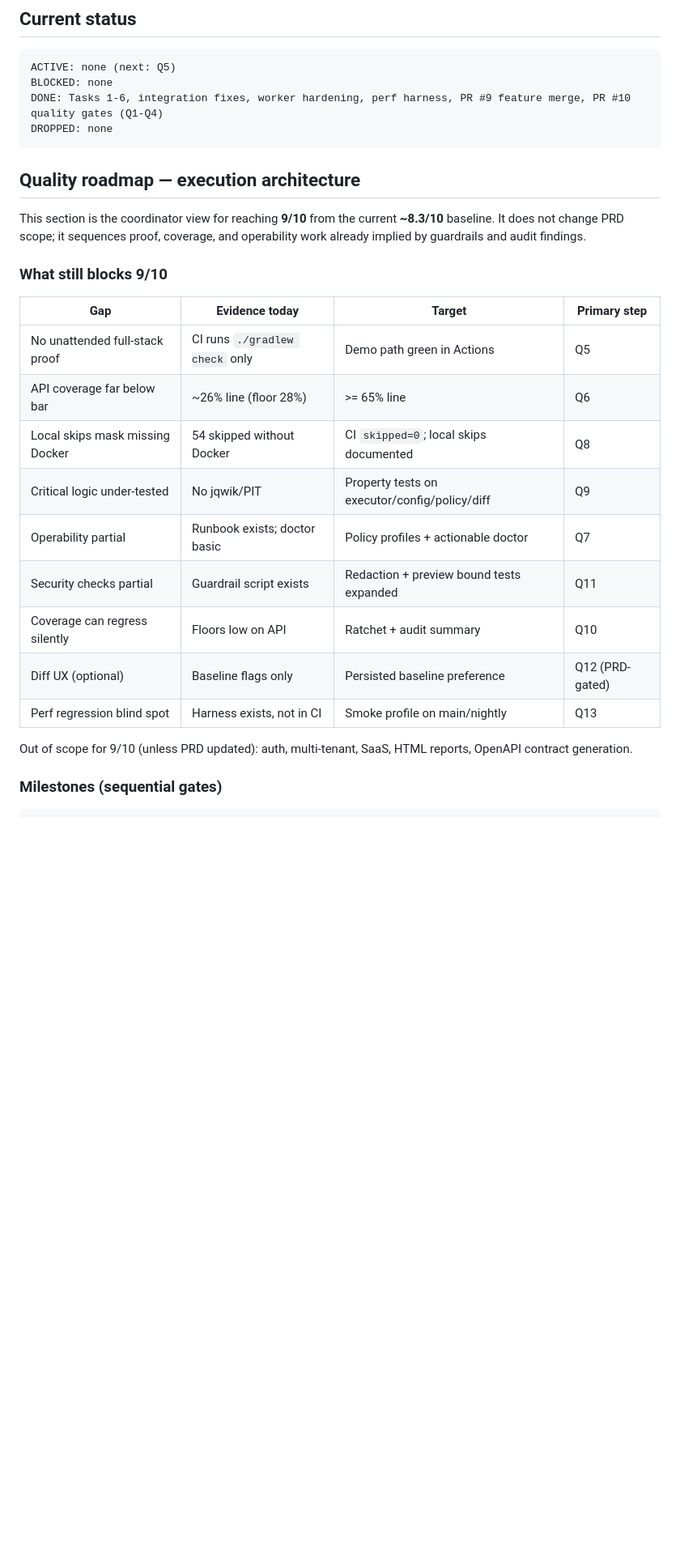
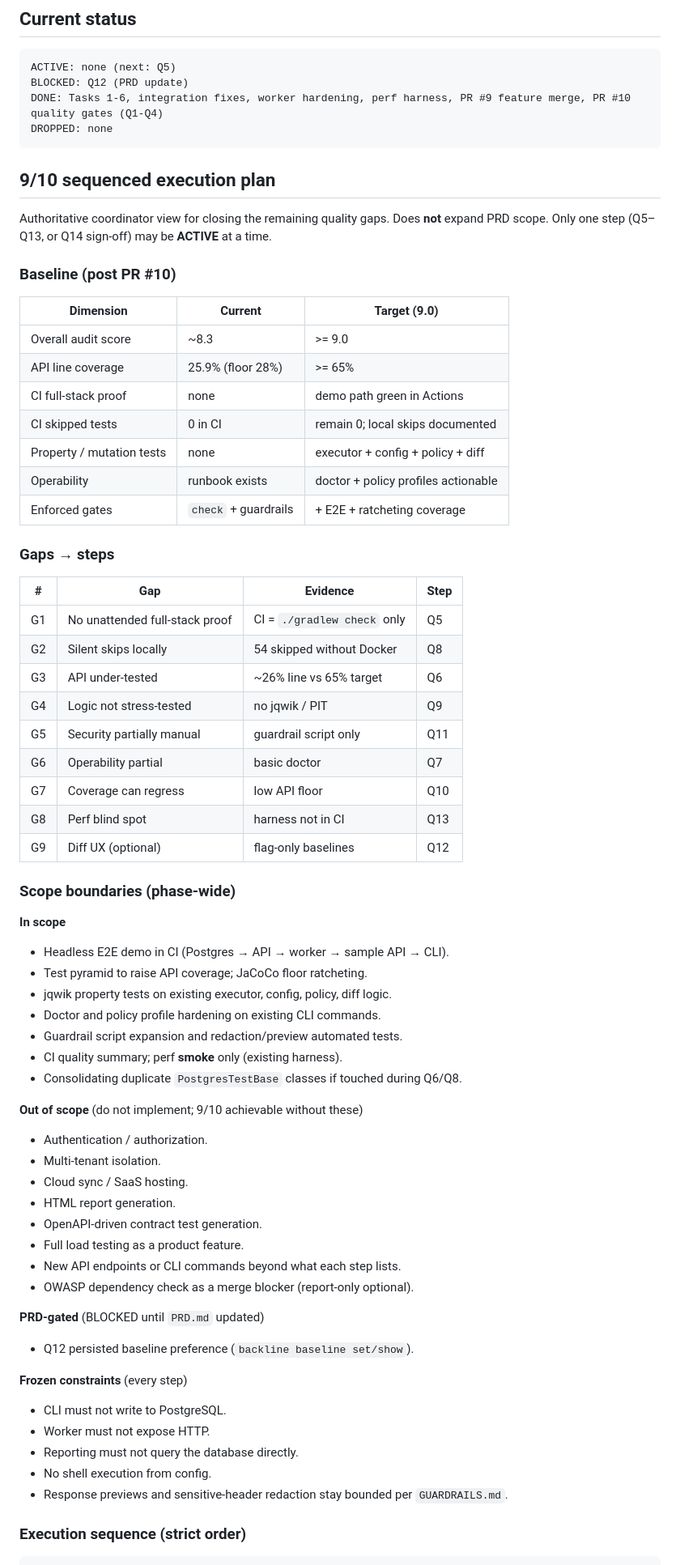
Before and after one commit to ChimdumebiNebolisa/Backline, a Markdown page: PLAN.md, the part around one of its changes. Shown at 81% size. Drawn GitHub-style; blank space fills up the shorter version.

````diff
--- a/PLAN.md
+++ b/PLAN.md
@@ -20,31 +20,76 @@ DROPPED
 
 ```txt
 ACTIVE: none (next: Q5)
-BLOCKED: none
+BLOCKED: Q12 (PRD update)
 DONE: Tasks 1-6, integration fixes, worker hardening, perf harness, PR #9 feature merge, PR #10 quality gates (Q1-Q4)
 DROPPED: none
 ```
 
-## Quality roadmap — execution architecture
+## 9/10 sequenced execution plan
 
-This section is the coordinator view for reaching **9/10** from the current **~8.3/10** baseline. It does not change PRD scope; it sequences proof, coverage, and operability work already implied by guardrails and audit findings.
+Authoritative coordinator view for closing the remaining quality gaps. Does **not** expand PRD scope. Only one step (Q5–Q13, or Q14 sign-off) may be **ACTIVE** at a time.
 
-### What still blocks 9/10
+### Baseline (post PR #10)
 
-| Gap | Evidence today | Target | Primary step |
-|-----|----------------|--------|--------------|
-| No unattended full-stack proof | CI runs `./gradlew check` only | Demo path green in Actions | Q5 |
-| API coverage far below bar | ~26% line (floor 28%) | >= 65% line | Q6 |
-| Local skips mask missing Docker | 54 skipped without Docker | CI `skipped=0`; local skips documented | Q8 |
-| Critical logic under-tested | No jqwik/PIT | Property tests on executor/config/policy/diff | Q9 |
-| Operability partial | Runbook exists; doctor basic | Policy profiles + actionable doctor | Q7 |
-| Security checks partial | Guardrail script exists | Redaction + preview bound tests expanded | Q11 |
-| Coverage can regress silently | Floors low on API | Ratchet + audit summary | Q10 |
-| Diff UX (optional) | Baseline flags only | Persisted baseline preference | Q12 (PRD-gated) |
-| Perf regression blind spot | Harness exists, not in CI | Smoke profile on main/nightly | Q13 |
+| Dimension | Current | Target (9.0) |
+|-----------|---------|--------------|
+| Overall audit score | ~8.3 | >= 9.0 |
+| API line coverage | 25.9% (floor 28%) | >= 65% |
+| CI full-stack proof | none | demo path green in Actions |
+| CI skipped tests | 0 in CI | remain 0; local skips documented |
+| Property / mutation tests | none | executor + config + policy + diff |
+| Operability | runbook exists | doctor + policy profiles actionable |
+| Enforced gates | `check` + guardrails | + E2E + ratcheting coverage |
 
-Out of scope for 9/10 (unless PRD updated): auth, multi-tenant, SaaS, HTML reports, OpenAPI contract generation.
+### Gaps → steps
 
-### Milestones (sequential gates)
+| # | Gap | Evidence | Step |
+|---|-----|----------|------|
+| G1 | No unattended full-stack proof | CI = `./gradlew check` only | Q5 |
+| G2 | Silent skips locally | 54 skipped without Docker | Q8 |
+| G3 | API under-tested | ~26% line vs 65% target | Q6 |
+| G4 | Logic not stress-tested | no jqwik / PIT | Q9 |
+| G5 | Security partially manual | guardrail script only | Q11 |
+| G6 | Operability partial | basic doctor | Q7 |
+| G7 | Coverage can regress | low API floor | Q10 |
+| G8 | Perf blind spot | harness not in CI | Q13 |
+| G9 | Diff UX (optional) | flag-only baselines | Q12 |
+
+### Scope boundaries (phase-wide)
+
+**In scope**
+
+- Headless E2E demo in CI (Postgres → API → worker → sample API → CLI).
+- Test pyramid to raise API coverage; JaCoCo floor ratcheting.
+- jqwik property tests on existing executor, config, policy, diff logic.
+- Doctor and policy profile hardening on existing CLI commands.
+- Guardrail script expansion and redaction/preview automated tests.
+- CI quality summary; perf **smoke** only (existing harness).
+- Consolidating duplicate `PostgresTestBase` classes if touched during Q6/Q8.
+
+**Out of scope** (do not implement; 9/10 achievable without these)
+
+- Authentication / authorization.
+- Multi-tenant isolation.
+- Cloud sync / SaaS hosting.
+- HTML report generation.
+- OpenAPI-driven contract test generation.
+- Full load testing as a product feature.
+- New API endpoints or CLI commands beyond what each step lists.
+- OWASP dependency check as a merge blocker (report-only optional).
+
+**PRD-gated** (BLOCKED until `PRD.md` updated)
+
+- Q12 persisted baseline preference (`backline baseline set/show`).
+
+**Frozen constraints** (every step)
+
+- CLI must not write to PostgreSQL.
+- Worker must not expose HTTP.
+- Reporting must not query the database directly.
+- No shell execution from config.
+- Response previews and sensitive-header redaction stay bounded per `GUARDRAILS.md`.
+
+### Execution sequence (strict order)
 
 ```txt
````
Also changed, not shown: other parts of PLAN.md (+249 -186 lines).
